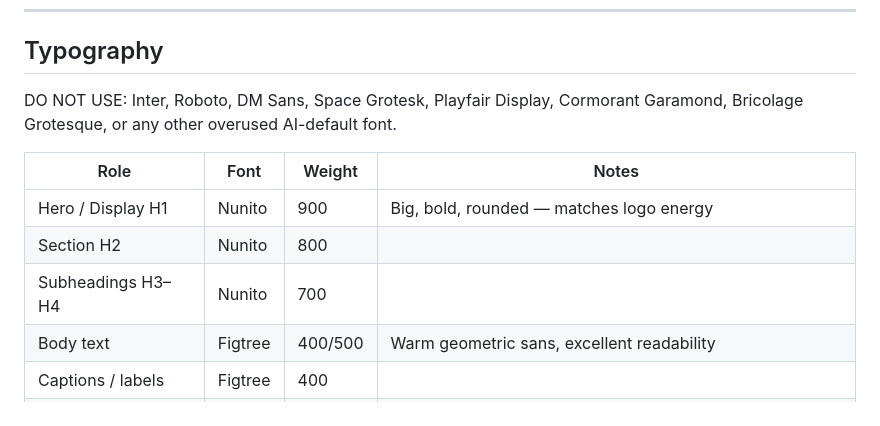
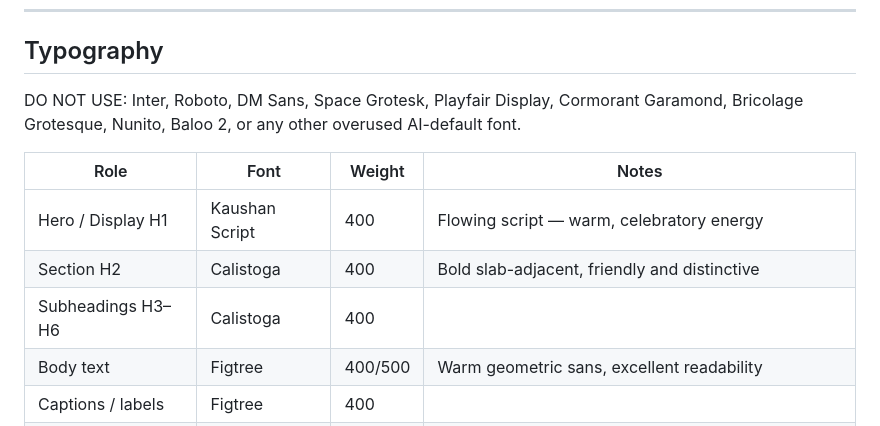
Before and after one commit to gecko369/tcl-theme, a Markdown page: CLAUDE.md, the part around the change. Rendered like a GitHub page.

Commit message:
Update typography table in CLAUDE.md
Kaushan Script for H1, Calistoga for H2-H6. Add Nunito/Baloo 2 to DO NOT USE list.

Co-Authored-By: Claude Sonnet 4.6 <noreply@anthropic.com>

```diff
--- a/CLAUDE.md
+++ b/CLAUDE.md
@@ -131,13 +131,13 @@ Use sky blue for accents, borders, icons, small elements.
 
 ## Typography
 
-DO NOT USE: Inter, Roboto, DM Sans, Space Grotesk, Playfair Display, Cormorant Garamond, Bricolage Grotesque, or any other overused AI-default font.
+DO NOT USE: Inter, Roboto, DM Sans, Space Grotesk, Playfair Display, Cormorant Garamond, Bricolage Grotesque, Nunito, Baloo 2, or any other overused AI-default font.
 
 | Role | Font | Weight | Notes |
 |---|---|---|---|
-| Hero / Display H1 | Nunito | 900 | Big, bold, rounded — matches logo energy |
-| Section H2 | Nunito | 800 | |
-| Subheadings H3–H4 | Nunito | 700 | |
+| Hero / Display H1 | Kaushan Script | 400 | Flowing script — warm, celebratory energy |
+| Section H2 | Calistoga | 400 | Bold slab-adjacent, friendly and distinctive |
+| Subheadings H3–H6 | Calistoga | 400 | |
 | Body text | Figtree | 400/500 | Warm geometric sans, excellent readability |
 | Captions / labels | Figtree | 400 | |
 | Decorative accent | Caveat | 600 | SHORT text only — taglines, pull quotes, Ask Sunni annotation |
```
